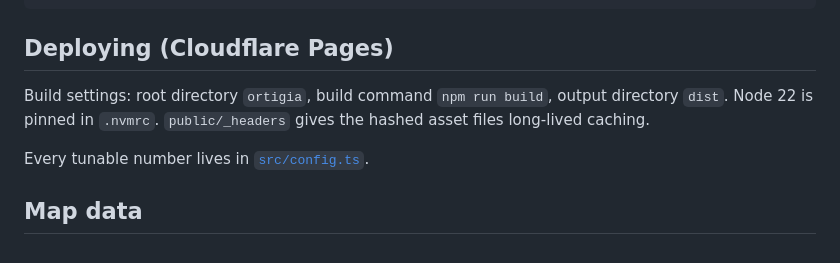
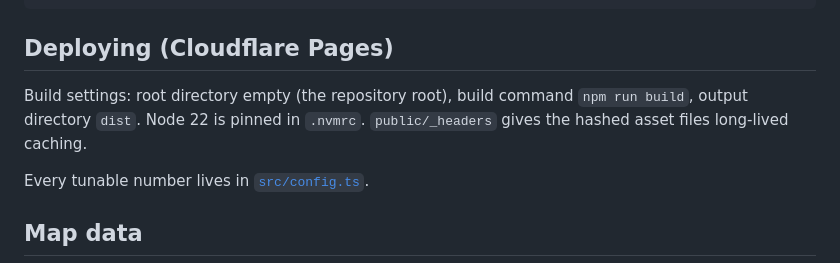
Before and after one commit to piroszankay/ortigia, a Markdown page: README.md, the part around the change. GitHub-like rendering.

Commit message:
README: deploy from the repository root
Co-Authored-By: Claude Opus 5.5 <noreply@anthropic.com>
Claude-Session: https://claude.ai/code/session_016LMQgvkgh8KSHrcYT7FuuK

```diff
--- a/README.md
+++ b/README.md
@@ -14,7 +14,7 @@ npm run build:single  # one self-contained HTML file in dist/
 
 ## Deploying (Cloudflare Pages)
 
-Build settings: root directory `ortigia`, build command `npm run build`, output directory `dist`. Node 22 is pinned in `.nvmrc`. `public/_headers` gives the hashed asset files long-lived caching.
+Build settings: root directory empty (the repository root), build command `npm run build`, output directory `dist`. Node 22 is pinned in `.nvmrc`. `public/_headers` gives the hashed asset files long-lived caching.
 
 Every tunable number lives in [`src/config.ts`](src/config.ts).
 
```
